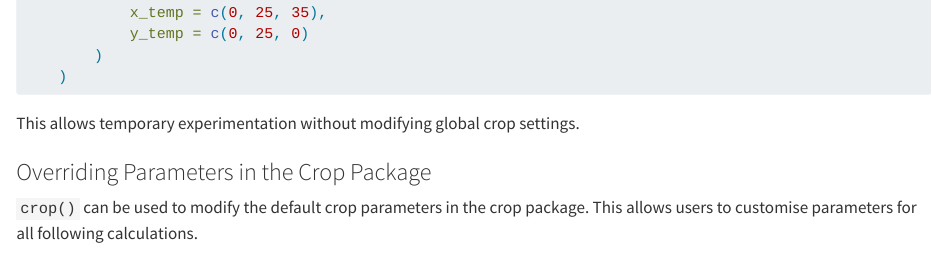
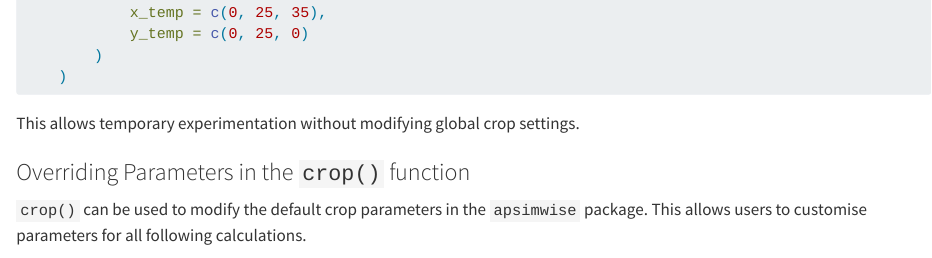
Before and after one commit to byzheng/apsimwise, a Quarto document (vignettes/thermal-time.qmd): the page in a window 1100 px wide, from 6430 px down. Rendered offline with R 4.5, knitr and Pandoc in place of Quarto, with nearby package versions; some code elsewhere in the file could not run offline.

Commit message:
Update thermal time vignette: clarify crop parameter modification in `apsimwise` package

````diff
--- a/vignettes/thermal-time.qmd
+++ b/vignettes/thermal-time.qmd
@@ -300,9 +300,9 @@ records |>
 
 This allows temporary experimentation without modifying global crop settings.
 
-### Overriding Parameters in the Crop Package
+### Overriding Parameters in the `crop()` function
 
-`crop()` can be used to modify the default crop parameters in the crop package. This allows users to customise parameters for all following calculations.
+`crop()` can be used to modify the default crop parameters in the `apsimwise` package. This allows users to customise parameters for all following calculations.
 ```{r tt-override-crop-package, eval = FALSE}
 apsimwise::crop("lupin")$set(
 	"phenology.thermal_time.x" = c(0, 25, 35),
````
